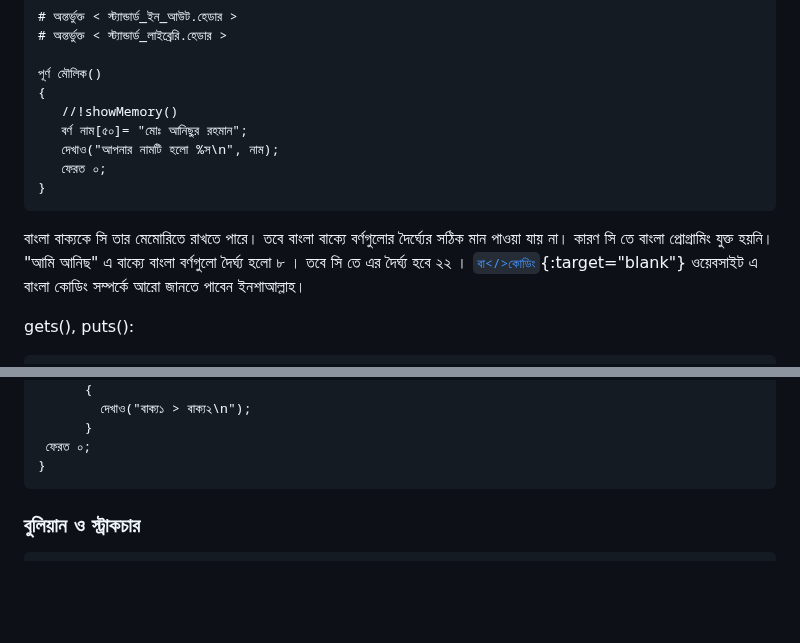
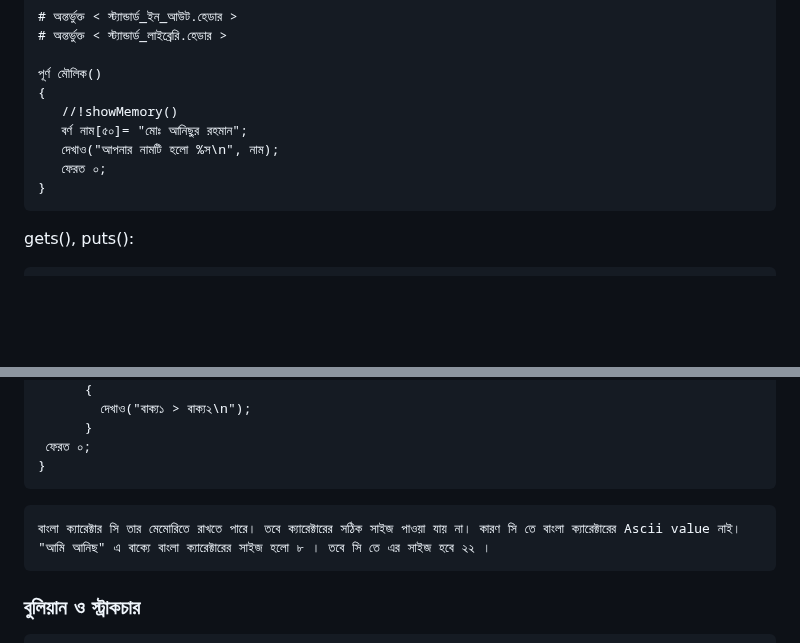
Before and after one commit to anisurrahmanlikhon/Bangla-C-Language, a Markdown page: index.md, 2 parts joined by grey strips. GitHub-like rendering; blank space fills up the shorter version.

````diff
--- a/index.md
+++ b/index.md
@@ -617,8 +617,6 @@ Recursive Fibonacci
    ফেরত ০;
 }
 ```
-বাংলা বাক্যকে সি তার মেমোরিতে রাখতে পারে। তবে বাংলা বাক্যে বর্ণগুলোর দৈর্ঘ্যের সঠিক মান পাওয়া যায় না। কারণ সি তে বাংলা প্রোগ্রামিং যুক্ত হয়নি। "আমি আনিছ" এ বাক্যে বাংলা বর্ণগুলো দৈর্ঘ্য হলো ৮ । তবে সি তে এর দৈর্ঘ্য হবে ২২ । [```বা</>কোডিং```](https://anisurrahmanlikhon.github.io/Ba-Coding/){:target="blank"} ওয়েবসাইট এ বাংলা কোডিং সম্পর্কে আরো জানতে পাবেন ইনশাআল্লাহ।
-
 gets(), puts():
 
 ```
@@ -677,6 +675,9 @@ Library Function
       }
  ফেরত ০;
 }
+```
+```
+বাংলা ক্যারেক্টার সি তার মেমোরিতে রাখতে পারে। তবে ক্যারেক্টারের সঠিক সাইজ পাওয়া যায় না। কারণ সি তে বাংলা ক্যারেক্টারের Ascii value নাই। "আমি আনিছ" এ বাক্যে বাংলা ক্যারেক্টারের সাইজ হলো ৮ । তবে সি তে এর সাইজ হবে ২২ ।
 ```
 ### বুলিয়ান ও স্ট্রাকচার
 ```
````
